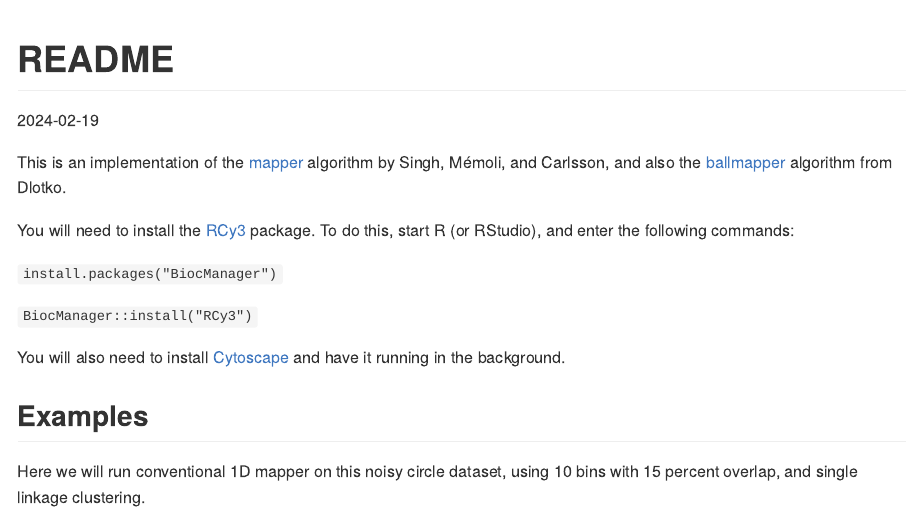
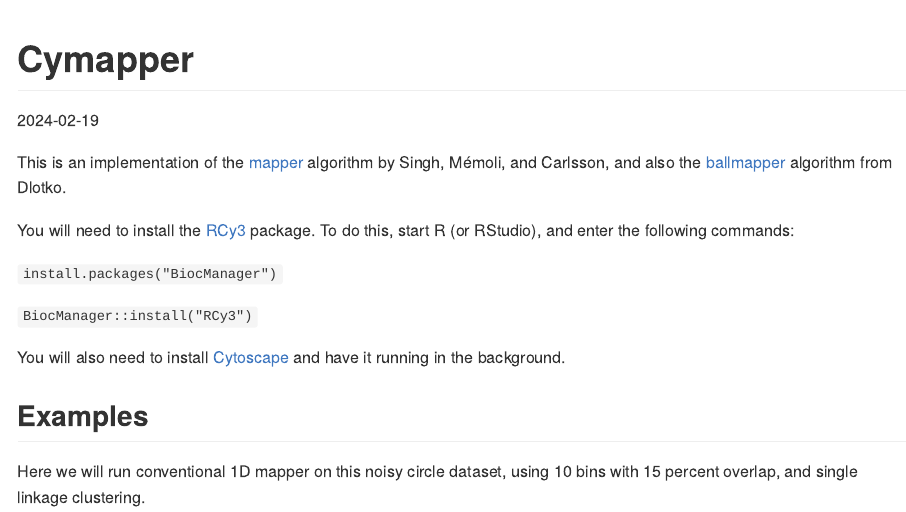
Before and after one commit to Uiowa-Applied-Topology/mappeR, an R Markdown document (README.Rmd): the page in a window 1100 px wide, from its top. Rendered offline with R 4.5, knitr and Pandoc, with nearby package versions; both versions are drawn in the output format of the newer one; code that draws random numbers runs with fixed seeds of ours; some code elsewhere in the file could not run offline; long lines of code are wrapped.

Commit message:
actually actually fix the readme

```diff
--- a/README.Rmd
+++ b/README.Rmd
@@ -1,6 +1,6 @@
 ---
-title: "README"
-output: html_document
+title: "Cymapper"
+output: rmarkdown::github_document
 date: "2024-02-19"
 ---
 
```
Also changed, not shown: README.html (deleted), README.md (added), README_files/figure-gfm/circle-1.png (added).
